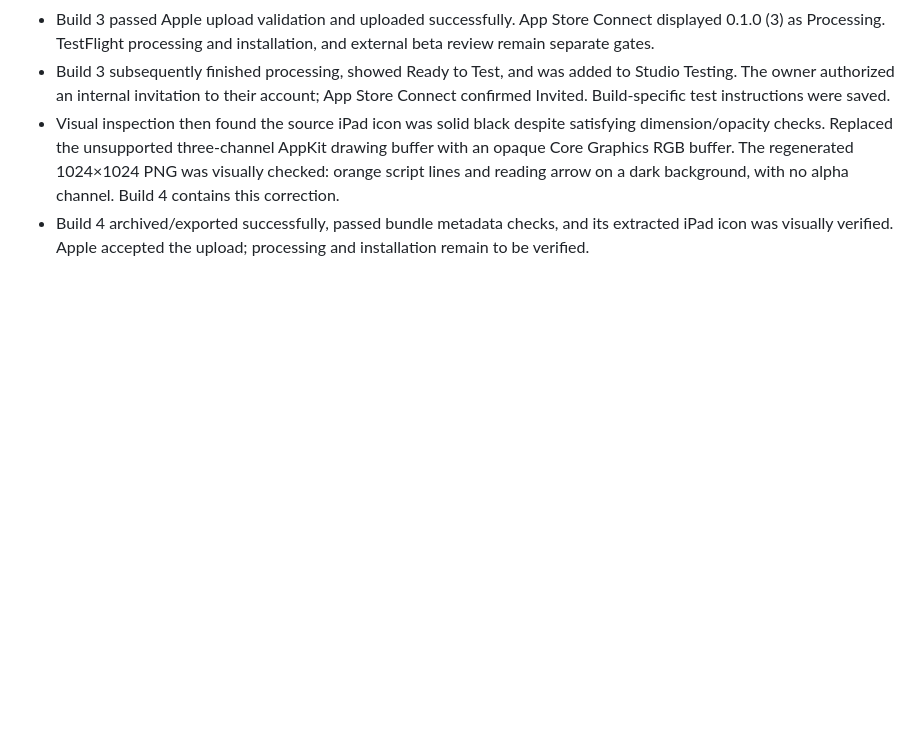
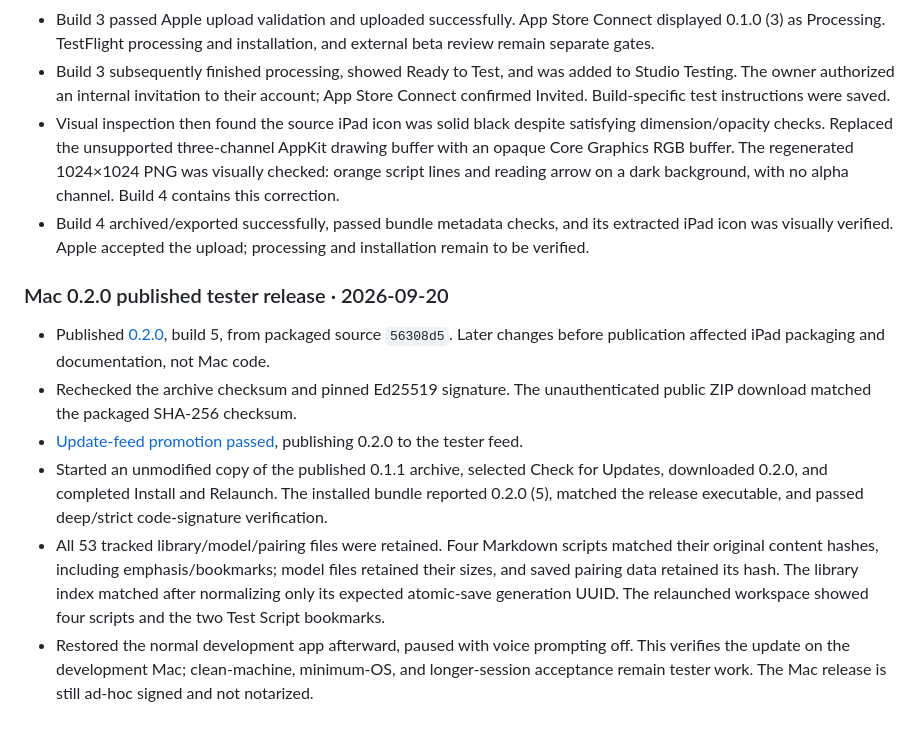
Before and after one commit to codebooker/StudioPrompter, a Markdown page: docs/TESTING.md, the part around the change. Drawn GitHub-style; blank space fills up the shorter version.

Commit message:
Record published 0.2.0 release and verified Sparkle upgrade

```diff
--- a/docs/TESTING.md
+++ b/docs/TESTING.md
@@ -227,3 +227,12 @@ This verifies the real 0.1.0-to-0.1.1 update on the development Mac. New-recipie
 - Build 3 subsequently finished processing, showed Ready to Test, and was added to Studio Testing. The owner authorized an internal invitation to their account; App Store Connect confirmed Invited. Build-specific test instructions were saved.
 - Visual inspection then found the source iPad icon was solid black despite satisfying dimension/opacity checks. Replaced the unsupported three-channel AppKit drawing buffer with an opaque Core Graphics RGB buffer. The regenerated 1024×1024 PNG was visually checked: orange script lines and reading arrow on a dark background, with no alpha channel. Build 4 contains this correction.
 - Build 4 archived/exported successfully, passed bundle metadata checks, and its extracted iPad icon was visually verified. Apple accepted the upload; processing and installation remain to be verified.
+
+### Mac 0.2.0 published tester release · 2026-09-20
+
+- Published [0.2.0](https://github.com/codebooker/StudioPrompter/releases/tag/0.2.0), build 5, from packaged source `56308d5`. Later changes before publication affected iPad packaging and documentation, not Mac code.
+- Rechecked the archive checksum and pinned Ed25519 signature. The unauthenticated public ZIP download matched the packaged SHA-256 checksum.
+- [Update-feed promotion passed](https://github.com/codebooker/StudioPrompter/actions/runs/35488866200), publishing 0.2.0 to the tester feed.
+- Started an unmodified copy of the published 0.1.1 archive, selected Check for Updates, downloaded 0.2.0, and completed Install and Relaunch. The installed bundle reported 0.2.0 (5), matched the release executable, and passed deep/strict code-signature verification.
+- All 53 tracked library/model/pairing files were retained. Four Markdown scripts matched their original content hashes, including emphasis/bookmarks; model files retained their sizes, and saved pairing data retained its hash. The library index matched after normalizing only its expected atomic-save generation UUID. The relaunched workspace showed four scripts and the two Test Script bookmarks.
+- Restored the normal development app afterward, paused with voice prompting off. This verifies the update on the development Mac; clean-machine, minimum-OS, and longer-session acceptance remain tester work. The Mac release is still ad-hoc signed and not notarized.
```
Also changed, not shown: docs/TESTFLIGHT.md (+0 -1 lines).
